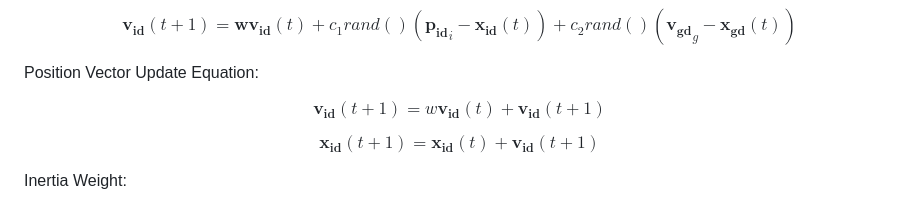
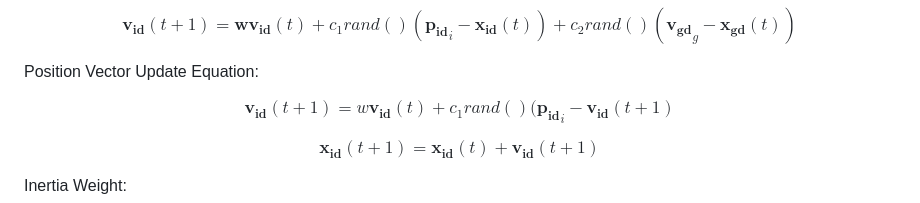
Before and after one commit to Chaganti-Reddy/ISPSO, a Markdown page: Readme.md, the part around the change. Rendered like a GitHub page.

```diff
--- a/Readme.md
+++ b/Readme.md
@@ -45,7 +45,7 @@ Position Vector Update Equation:
 
 $$
 \begin{equation}
-\mathbf{v_{id}}(t+1) = w \mathbf{v_{id}}(t) + \mathbf{v_{id}}(t+1)
+\mathbf{v_{id}}(t+1) = w \mathbf{v_{id}}(t) + c_1 rand() (\mathbf{p_{id}}_{i} - \mathbf{v_{id}}(t+1)
 \end{equation}
 $$
 
```
